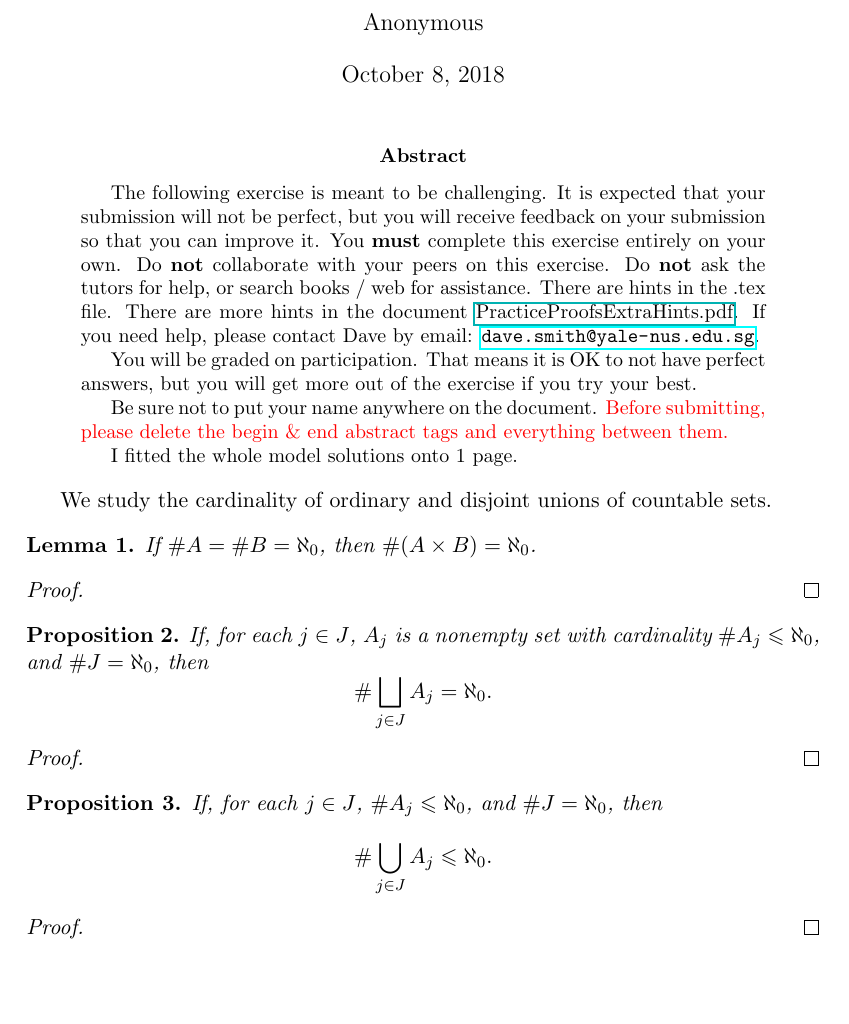
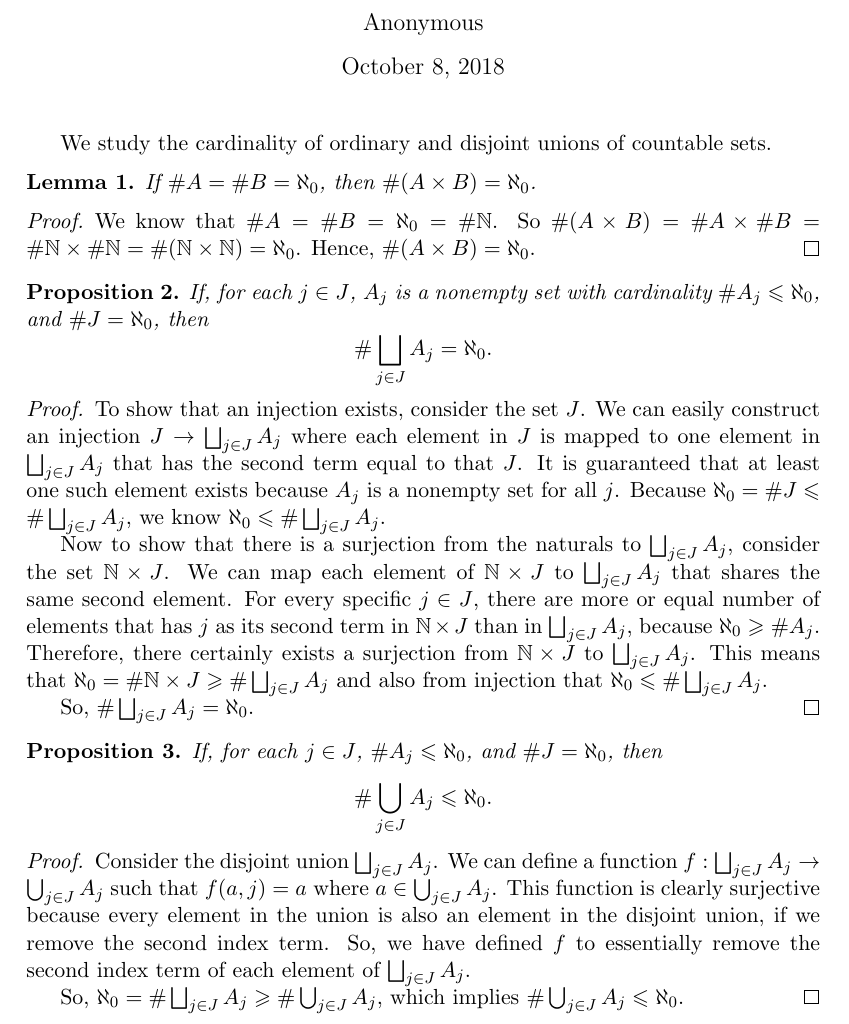
Before and after one commit to totoyoyo/proof-peeranat-tokaeo, a LaTeX document (practice-proofs/PracticeProofs6.tex): part of the page, cut so that both start at the same text, the shorter picture padded with empty space. Compiled offline with pdfLaTeX.

Commit message:
Finished proof 6

```diff
--- a/practice-proofs/PracticeProofs6.tex
+++ b/practice-proofs/PracticeProofs6.tex
@@ -18,12 +18,6 @@
 
 %-----------EDIT FROM HERE
 
-\begin{abstract}
-	\input{PracticeProofsStandardAbstract.tex}
-
-	I fitted the whole model solutions onto 1 page.
-\end{abstract}
-
 We study the cardinality of ordinary and disjoint unions of countable sets.
 
 \begin{lem} \label{lem:CardinalityUnions1}
@@ -33,6 +27,7 @@ We study the cardinality of ordinary and disjoint unions of countable sets.
 \begin{proof}
 	%--------------EDIT THIS PART--------------%
 	% Hint: Direct proof.
+	We know that $\#A=\#B=\aleph_0=\#\NN$. So $\#(A\times B) = \#A \times \#B = \#\NN \times \#\NN = \#(\NN \times \NN) = \aleph_0$. Hence, $\#(A\times B)=\aleph_0$.
 	%------------------------------------------%
 \end{proof}
 
@@ -47,6 +42,14 @@ We study the cardinality of ordinary and disjoint unions of countable sets.
 	%--------------EDIT THIS PART--------------%
 	% Hint: Start by recalling the definition of disjoint union.
 	% Find separately an injection and a surjection to the disjoint union of interest, and use the CSB theorem.
+	To show that an injection exists, consider the set $J$. We can easily construct an injection $J \to \bigsqcup_{j\in J} A_j$ where each element in $J$ is mapped to one element in $\bigsqcup_{j\in J} A_j$ that has the second term equal to that $J$.
+	It is guaranteed that at least one such element exists because $A_j$ is a nonempty set for all $j$. Because $\aleph_0 = \#J \leq \# \bigsqcup_{j\in J} A_j$, we know $\aleph_0 \leq \# \bigsqcup_{j\in J} A_j$.
+
+	Now to show that there is a surjection from the naturals to $\bigsqcup_{j\in J} A_j$, consider the set $\NN \times J$.
+	We can map each element of $\NN \times J$ to $\bigsqcup_{j\in J} A_j$ that shares the same second element.
+	For every specific $j \in J$, there are more or equal number of elements that has $j$ as its second term in $\NN \times J$ than in $\bigsqcup_{j\in J} A_j$, because $\aleph_0\geq\#A_j$. Therefore, there certainly exists a surjection from $\NN \times J$ to $\bigsqcup_{j\in J} A_j$. This means that $\aleph_0 = \# \NN \times J \geq \# \bigsqcup_{j\in J} A_j$ and also from injection that $\aleph_0 \leq \# \bigsqcup_{j\in J} A_j$.
+
+	So, $\# \bigsqcup_{j\in J} A_j = \aleph_0$.
 	%------------------------------------------%
 \end{proof}
 
@@ -60,6 +63,10 @@ We study the cardinality of ordinary and disjoint unions of countable sets.
 \begin{proof}
 	%--------------EDIT THIS PART--------------%
 	% Hint: Direct construction.
+	Consider the disjoint union $\bigsqcup_{j\in J} A_j$. We can define a function $f: \bigsqcup_{j\in J} A_j \to \bigcup_{j\in J} A_j$ such that $f(a,j) = a$ where $a \in \bigcup_{j\in J} A_j$.
+	This function is clearly surjective because every element in the union is also an element in the disjoint union, if we remove the second index term. So, we have defined $f$ to essentially remove the second index term of each element of $\bigsqcup_{j\in J} A_j$.
+
+	So, $\aleph_0 = \#\bigsqcup_{j\in J} A_j \geq \# \bigcup_{j\in J} A_j$, which implies $\# \bigcup_{j\in J} A_j \leq \aleph_0$.
 	%------------------------------------------%
 \end{proof}
 
```
